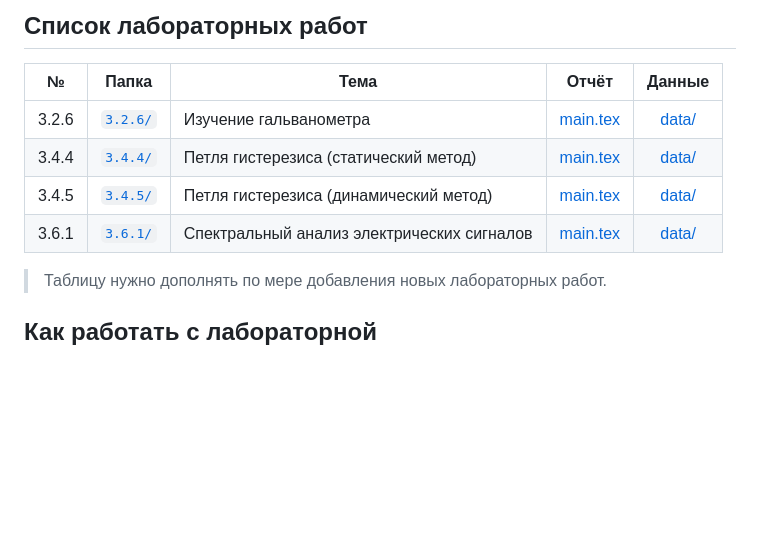
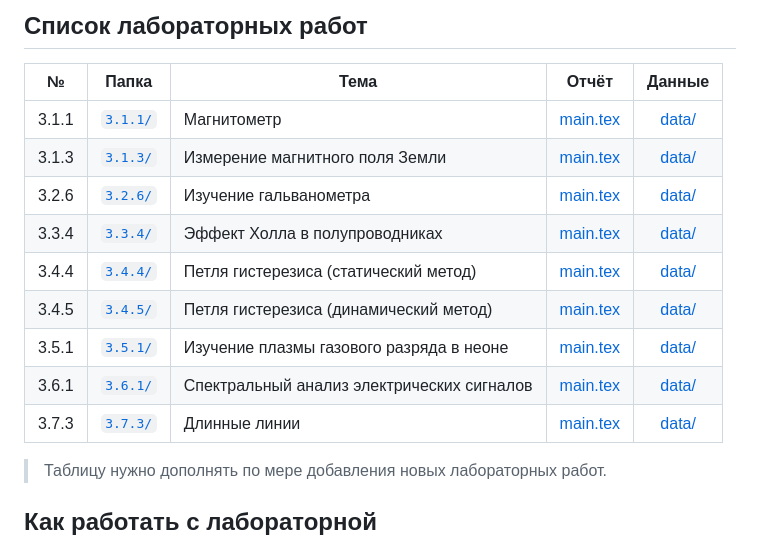
Before and after one commit to duxihw/labs_lpr, a Markdown page: README.md, the part around the change. Rendered like a GitHub page; blank space fills up the shorter version.

```diff
--- a/README.md
+++ b/README.md
@@ -51,10 +51,15 @@ labs_lpr/
 
 | № | Папка | Тема | Отчёт | Данные |
 |---|-------|------|:---:|:---:|
+| 3.1.1 | [`3.1.1/`](3.1.1) | Магнитометр | [main.tex](3.1.1/report/main.tex) | [data/](3.1.1/data) |
+| 3.1.3 | [`3.1.3/`](3.1.3) | Измерение магнитного поля Земли | [main.tex](3.1.3/report/main.tex) | [data/](3.1.3/data) |
 | 3.2.6 | [`3.2.6/`](3.2.6) | Изучение гальванометра | [main.tex](3.2.6/report/main.tex) | [data/](3.2.6/data) |
+| 3.3.4 | [`3.3.4/`](3.3.4) | Эффект Холла в полупроводниках | [main.tex](3.3.4/report/main.tex) | [data/](3.3.4/data) |
 | 3.4.4 | [`3.4.4/`](3.4.4) | Петля гистерезиса (статический метод) | [main.tex](3.4.4/report/main.tex) | [data/](3.4.4/data) |
 | 3.4.5 | [`3.4.5/`](3.4.5) | Петля гистерезиса (динамический метод) | [main.tex](3.4.5/report/main.tex) | [data/](3.4.5/data) |
+| 3.5.1 | [`3.5.1/`](3.5.1) | Изучение плазмы газового разряда в неоне | [main.tex](3.5.1/report/main.tex) | [data/](3.5.1/data) |
 | 3.6.1 | [`3.6.1/`](3.6.1) | Спектральный анализ электрических сигналов | [main.tex](3.6.1/report/main.tex) | [data/](3.6.1/data) |
+| 3.7.3 | [`3.7.3/`](3.7.3) | Длинные линии | [main.tex](3.7.3/report/main.tex) | [data/](3.7.3/data) |
 
 > Таблицу нужно дополнять по мере добавления новых лабораторных работ.
 
```
Also changed, not shown: AGENTS.md (added, +134 -0 lines), CLAUDE.md (added, +134 -0 lines).
